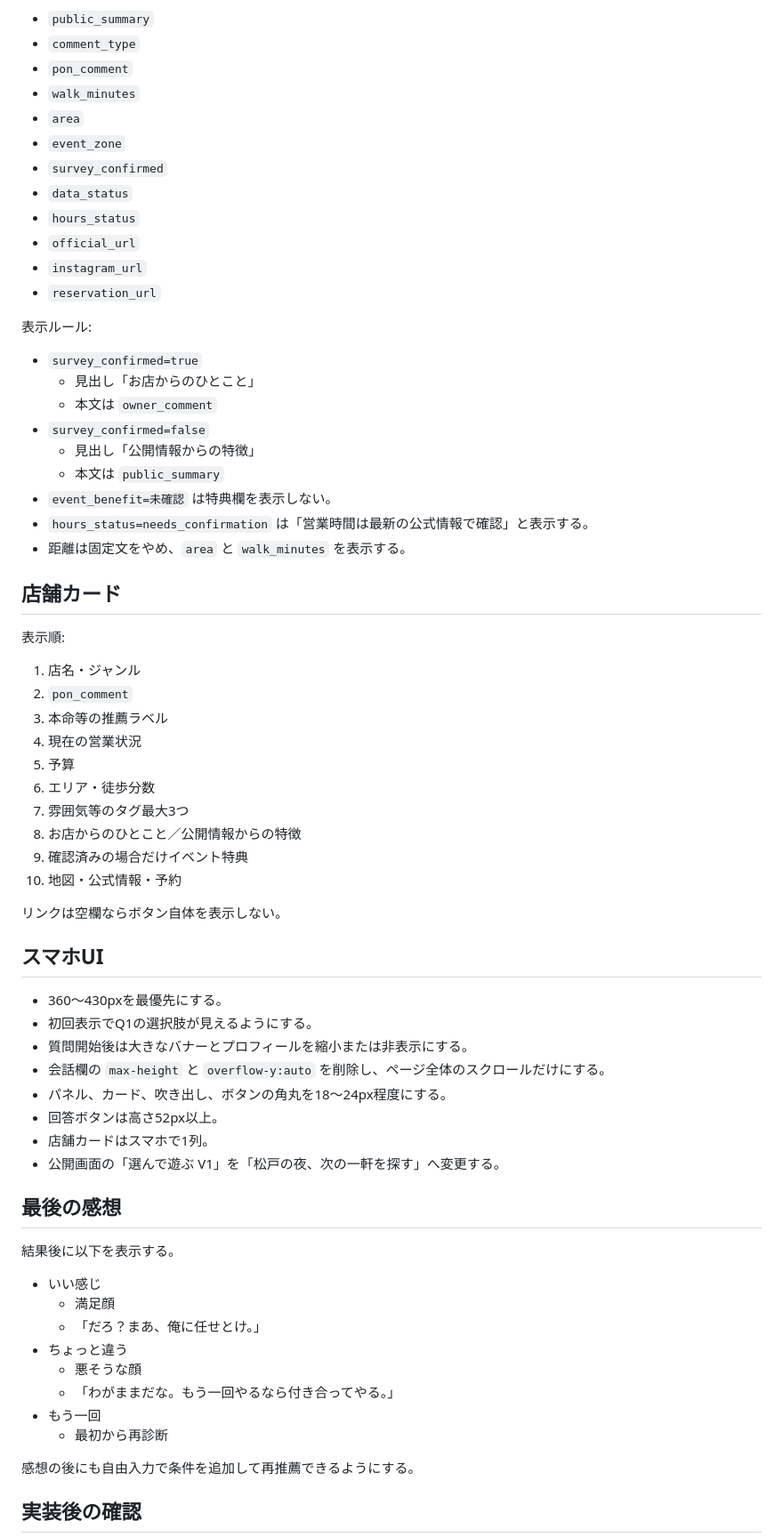
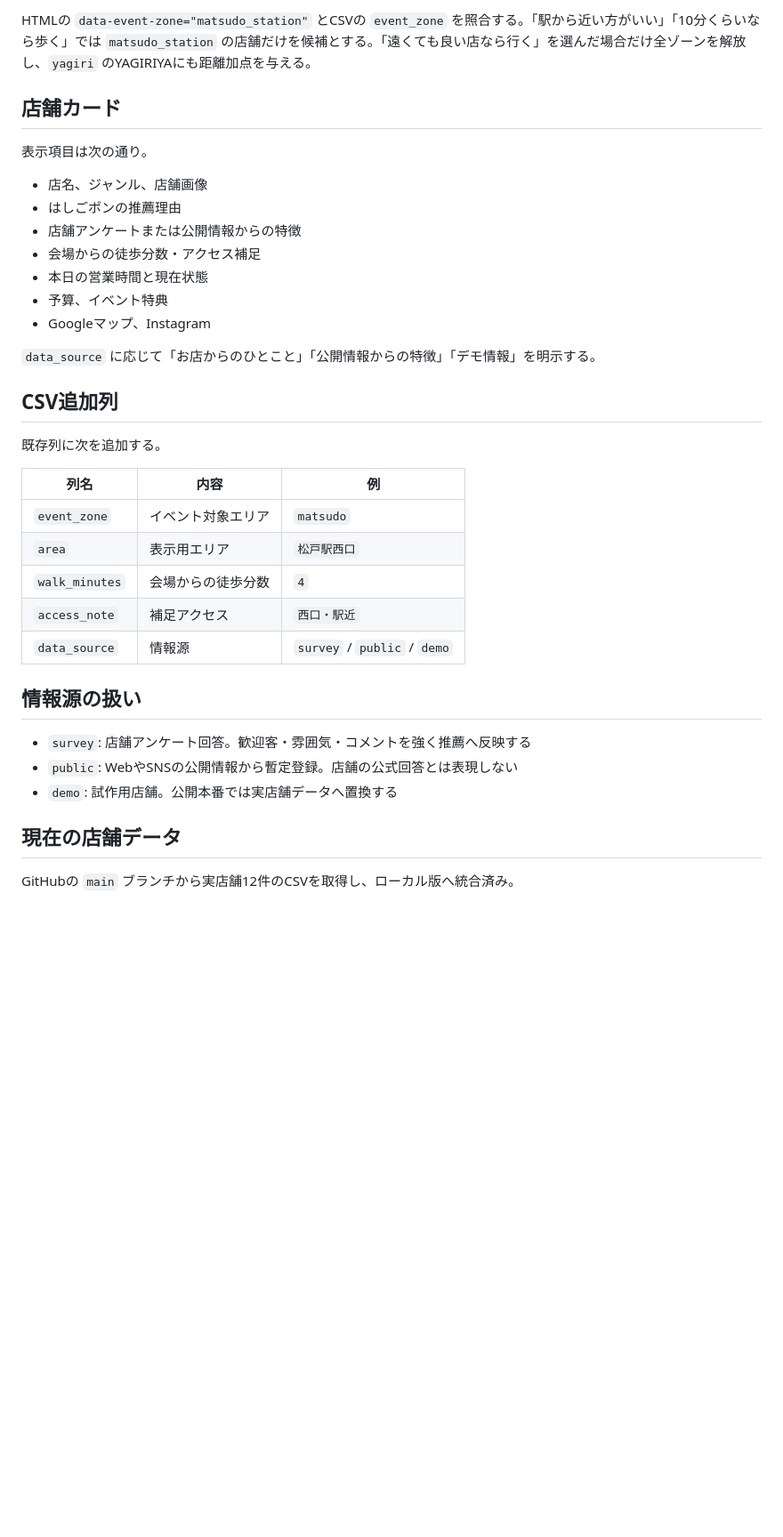
Before and after one commit to heytakuc-prog/hashigopon-concierge, a Markdown page: CODEX_IMPLEMENTATION.md, the part around one of its changes. Shown at 89% size. Rendered like a GitHub page; blank space fills up the shorter version.

```diff
--- a/CODEX_IMPLEMENTATION.md
+++ b/CODEX_IMPLEMENTATION.md
@@ -133,71 +58,39 @@ Codexは本ファイルを読み、`docs/index.html` と `docs/app-v1.js` を以
 
-- `public_summary`
-- `comment_type`
-- `pon_comment`
-- `walk_minutes`
-- `area`
-- `event_zone`
-- `survey_confirmed`
-- `data_status`
-- `hours_status`
-- `official_url`
-- `instagram_url`
-- `reservation_url`
-
-表示ルール:
-
-- `survey_confirmed=true`
-  - 見出し「お店からのひとこと」
-  - 本文は `owner_comment`
-- `survey_confirmed=false`
-  - 見出し「公開情報からの特徴」
-  - 本文は `public_summary`
-- `event_benefit=未確認` は特典欄を表示しない。
-- `hours_status=needs_confirmation` は「営業時間は最新の公式情報で確認」と表示する。
-- 距離は固定文をやめ、`area` と `walk_minutes` を表示する。
+HTMLの `data-event-zone="matsudo_station"` とCSVの `event_zone` を照合する。「駅から近い方がいい」「10分くらいなら歩く」では `matsudo_station` の店舗だけを候補とする。「遠くても良い店なら行く」を選んだ場合だけ全ゾーンを解放し、`yagiri` のYAGIRIYAにも距離加点を与える。
 
 ## 店舗カード
 
-表示順:
+表示項目は次の通り。
 
-1. 店名・ジャンル
-2. `pon_comment`
-3. 本命等の推薦ラベル
-4. 現在の営業状況
-5. 予算
-6. エリア・徒歩分数
-7. 雰囲気等のタグ最大3つ
-8. お店からのひとこと／公開情報からの特徴
-9. 確認済みの場合だけイベント特典
-10. 地図・公式情報・予約
+- 店名、ジャンル、店舗画像
+- はしごポンの推薦理由
+- 店舗アンケートまたは公開情報からの特徴
+- 会場からの徒歩分数・アクセス補足
+- 本日の営業時間と現在状態
+- 予算、イベント特典
+- Googleマップ、Instagram
 
-リンクは空欄ならボタン自体を表示しない。
+`data_source` に応じて「お店からのひとこと」「公開情報からの特徴」「デモ情報」を明示する。
 
-## スマホUI
+## CSV追加列
 
-- 360〜430pxを最優先にする。
-- 初回表示でQ1の選択肢が見えるようにする。
-- 質問開始後は大きなバナーとプロフィールを縮小または非表示にする。
-- 会話欄の `max-height` と `overflow-y:auto` を削除し、ページ全体のスクロールだけにする。
-- パネル、カード、吹き出し、ボタンの角丸を18〜24px程度にする。
-- 回答ボタンは高さ52px以上。
-- 店舗カードはスマホで1列。
-- 公開画面の「選んで遊ぶ V1」を「松戸の夜、次の一軒を探す」へ変更する。
+既存列に次を追加する。
 
-## 最後の感想
+| 列名 | 内容 | 例 |
+|---|---|---|
+| `event_zone` | イベント対象エリア | `matsudo` |
+| `area` | 表示用エリア | `松戸駅西口` |
+| `walk_minutes` | 会場からの徒歩分数 | `4` |
+| `access_note` | 補足アクセス | `西口・駅近` |
+| `data_source` | 情報源 | `survey` / `public` / `demo` |
 
-結果後に以下を表示する。
+## 情報源の扱い
 
-- いい感じ
-  - 満足顔
-  - 「だろ？まあ、俺に任せとけ。」
-- ちょっと違う
-  - 悪そうな顔
-  - 「わがままだな。もう一回やるなら付き合ってやる。」
-- もう一回
-  - 最初から再診断
+- `survey`: 店舗アンケート回答。歓迎客・雰囲気・コメントを強く推薦へ反映する
+- `public`: WebやSNSの公開情報から暫定登録。店舗の公式回答とは表現しない
+- `demo`: 試作用店舗。公開本番では実店舗データへ置換する
 
-感想の後にも自由入力で条件を追加して再推薦できるようにする。
+## 現在の店舗データ
 
-## 実装後の確認
+GitHubの `main` ブランチから実店舗12件のCSVを取得し、ローカル版へ統合済み。
 
```
Also changed, not shown: other parts of CODEX_IMPLEMENTATION.md (+50 -120 lines).
